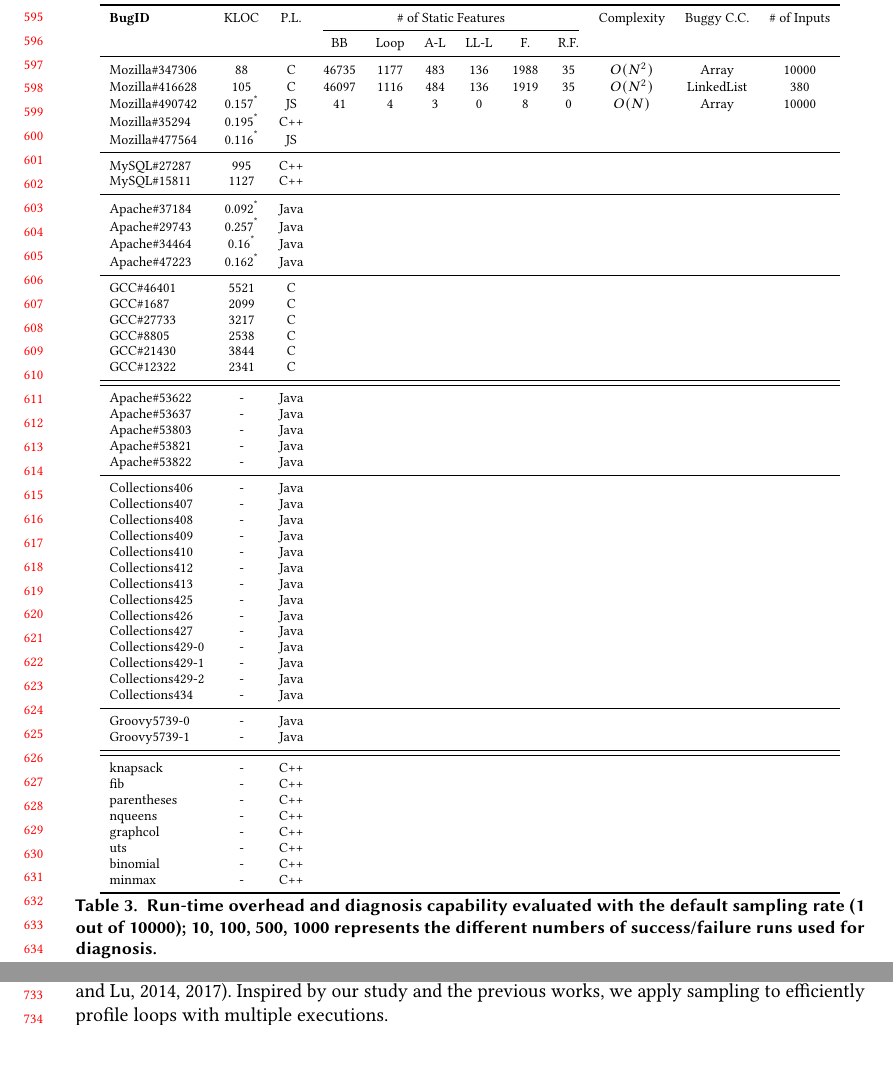
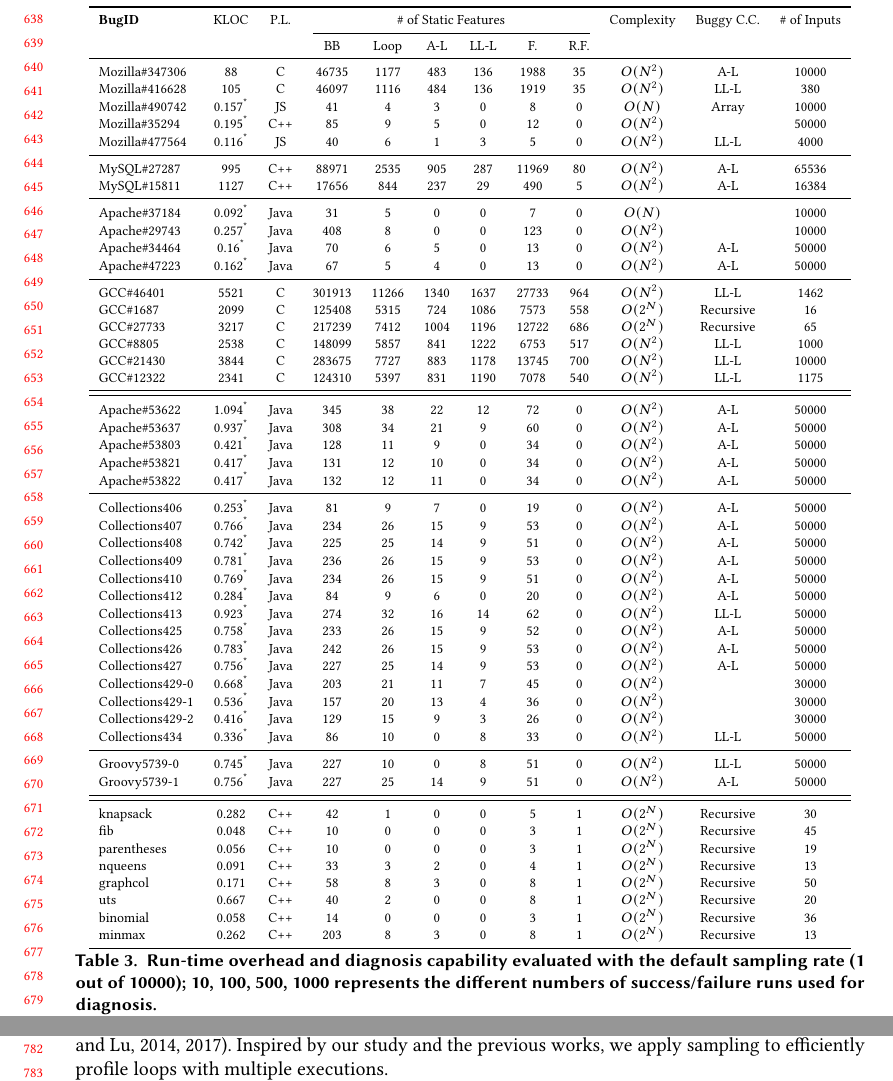
Before and after one commit to songlh/ComAir-paper, a LaTeX paper (main.tex, which reads section/tab_inhouse1.tex): two parts of pages 13 and 15 of 20 before the commit and two parts of pages 14 and 16 of 21 after it, joined at a grey line, cut so that both start at the same text, the shorter picture padded with empty space. Compiled offline with pdfLaTeX.

Commit message:
finish table one

```diff
--- a/section/tab_inhouse1.tex
+++ b/section/tab_inhouse1.tex
@@ -11,61 +11,61 @@
                                  &        &          &  BB      &  Loop     & A-L    &  LL-L    &  F.  & R.F.    &           &        &  \\
     \midrule
 
-    Mozilla\#347306              &  88    & C        &   46735  &   1177     &  483    &  136    &  1988  & 35   &  $O(N^{2})$ &  Array  & 10000   \\
-    Mozilla\#416628              &  105   & C        &   46097  &   1116     &  484    &  136    &  1919  &  35  &  $O(N^{2})$  &  LinkedList & 380  \\
+    Mozilla\#347306              &  88    & C        &   46735  &   1177     &  483    &  136    &  1988  & 35   &  $O(N^{2})$ &  A-L  & 10000   \\
+    Mozilla\#416628              &  105   & C        &   46097  &   1116     &  484    &  136    &  1919  &  35  &  $O(N^{2})$  &  LL-L & 380  \\
     Mozilla\#490742              &  0.157\textsuperscript{*}  & JS  &  41 & 4 &  3  &   0   &  8   &  0   & $O(N)$   &  Array  &  10000              \\
-    Mozilla\#35294    &  0.195\textsuperscript{*}  & C++  &  &              &    &                                 &                   &                           &                     &&          \\
-    Mozilla\#477564   &  0.116\textsuperscript{*}  & JS  &  &              &    &                                 &                   &                           &                      &&          \\
+    Mozilla\#35294    &  0.195\textsuperscript{*}  & C++  & 85 &  9  &  5  & 0  & 12   & 0  &  $O(N^{2})$  &  & 50000  \\
+    Mozilla\#477564   &  0.116\textsuperscript{*}  & JS  & 40 & 6 & 1 & 3 & 5   & 0  & $O(N^{2})$  & LL-L & 4000       \\
     \midrule
-    MySQL\#27287      &  995  & C++  &  &              &    &                                 &                   &                           &                   &&             \\
-    MySQL\#15811      &  1127 & C++  &  &              &    &                                 &                   &                           &                   &&             \\
+    MySQL\#27287      &  995  & C++  & 88971  & 2535 & 905 & 287 & 11969 & 80 & $O(N^{2})$ & A-L & 65536            \\
+    MySQL\#15811      &  1127 & C++  & 17656 & 844 & 237 & 29 & 490 & 5 &  $O(N^{2})$ & A-L & 16384 \\
     \midrule
-    Apache\#37184     &  0.092\textsuperscript{*} & Java  &  &              &    &                                 &                   &                           &                    &&           \\
-    Apache\#29743     &  0.257\textsuperscript{*}  & Java  &  &              &    &                                 &                   &                           &                    &&          \\
-    Apache\#34464     &  0.16\textsuperscript{*}  & Java  &  &              &    &                                 &                   &                           &                    &&           \\
-    Apache\#47223     &  0.162\textsuperscript{*} & Java  &  &              &    &                                 &                   &                           &                    &&           \\
+    Apache\#37184     &  0.092\textsuperscript{*} & Java  & 31 & 5  & 0 & 0 & 7 & 0  & $O(N)$  & & 10000     \\
+    Apache\#29743     &  0.257\textsuperscript{*}  & Java  & 408 & 8 & 0 & 0 & 123 & 0 & $O(N^{2})$ & & 10000 \\
+    Apache\#34464     &  0.16\textsuperscript{*}  & Java  & 70 & 6 & 5 & 0  & 13 & 0 & $O(N^{2})$ & A-L & 50000 \\
+    Apache\#47223     &  0.162\textsuperscript{*} & Java  & 67 & 5 & 4 & 0  & 13 & 0 & $O(N^{2})$ & A-L & 50000 \\
     \midrule
-    GCC\#46401        &  5521  & C  &  &              &    &                                 &                   &                           &                    &&            \\
-    GCC\#1687         &  2099  & C  &  &              &    &                                 &                   &                           &                    &&           \\
-    GCC\#27733        &  3217  & C  &  &              &    &                                 &                   &                           &                    &&           \\
-    GCC\#8805         &  2538  & C  &  &              &    &                                 &                   &                           &                    &&            \\
-    GCC\#21430        &  3844  & C  &  &              &    &                                 &                   &                           &                    &&            \\
-    GCC\#12322        &  2341  & C  &  &              &    &                                 &                   &                           &                    &&           \\
+    GCC\#46401        &  5521  & C  & 301913 & 11266 & 1340 & 1637 & 27733 & 964 & $O(N^{2})$ & LL-L & 1462 \\
+    GCC\#1687         &  2099  & C  & 125408 & 5315  & 724 & 1086  & 7573  & 558 & $O(2^{N})$ & Recursive & 16  \\
+    GCC\#27733        &  3217  & C  & 217239 & 7412 & 1004 & 1196  & 12722 & 686 & $O(2^{N})$ & Recursive & 65  \\
+    GCC\#8805         &  2538  & C  & 148099 & 5857 & 841 & 1222 & 6753 & 517 & $O(N^{2})$ & LL-L & 1000 \\
+    GCC\#21430        &  3844  & C  & 283675 & 7727 & 883  & 1178 & 13745 & 700 & $O(N^{2})$ & LL-L & 10000 \\
+    GCC\#12322        &  2341  & C  & 124310 & 5397 & 831 & 1190 & 7078 & 540 & $O(N^{2})$ & LL-L & 1175 \\
     \midrule
     \midrule
-    Apache\#53622     &  -  & Java  &  &              &    &                                 &                   &                           &                    &&           \\
-    Apache\#53637     &  -  & Java  &  &              &    &                                 &                   &                           &                    &&          \\
-    Apache\#53803     &  -  & Java  &  &              &    &                                 &                   &                           &                    &&            \\
-    Apache\#53821     &  -  & Java  &  &              &    &                                 &                   &                           &                    &&           \\
-    Apache\#53822     &  -  & Java  &  &              &    &                                 &                   &                           &                    &&            \\
+    Apache\#53622     & 1.094\textsuperscript{*}  & Java  & 345 & 38 & 22 & 12 & 72 & 0 & $O(N^{2})$ & A-L & 50000    \\
+    Apache\#53637     & 0.937\textsuperscript{*}  & Java  & 308 & 34 & 21 & 9  & 60 & 0 & $O(N^{2})$ & A-L & 50000 \\
+    Apache\#53803     & 0.421\textsuperscript{*}  & Java  & 128 & 11 & 9  & 0  & 34 & 0  & $O(N^{2})$ & A-L & 50000     \\
+    Apache\#53821     & 0.417\textsuperscript{*}  & Java  & 131 & 12 & 10 & 0  & 34 & 0  & $O(N^{2})$ & A-L & 50000      \\
+    Apache\#53822     & 0.417\textsuperscript{*}  & Java  & 132 & 12 & 11 & 0  & 34 & 0  & $O(N^{2})$ & A-L & 50000      \\
     \midrule
-    Collections406    &  -  & Java  &  &              &    &                                 &                   &                           &                    &&           \\
-    Collections407    &  -  & Java  &  &              &    &                                 &                   &                           &                    &&          \\
-    Collections408    &  -  & Java  &  &              &    &                                 &                   &                           &                    &&            \\
-    Collections409    &  -  & Java  &  &              &    &                                 &                   &                           &                    &&            \\
-    Collections410    &  - & Java  &  &              &    &                                 &                   &                           &                     &&           \\
-    Collections412    &  -  & Java  &  &              &    &                                 &                   &                           &                    &&            \\
-    Collections413    &  -  & Java  &  &              &    &                                 &                   &                           &                    &&            \\
-    Collections425    &  -  & Java  &  &              &    &                                 &                   &                           &                    &&            \\
-    Collections426    &  -  & Java  &  &              &    &                                 &                   &                           &                    &&            \\
-    Collections427    &   - & Java  &  &              &    &                                 &                   &                           &                    &&            \\
-    Collections429-0    &  -  & Java  &  &              &    &                                 &                   &                           &                  &&              \\
-    Collections429-1    &  -  & Java  &  &              &    &                                 &                   &                           &                  &&              \\
-    Collections429-2    &  -  & Java  &  &              &    &                                 &                   &                           &                  &&              \\
-    Collections434    & -   & Java  &  &              &    &                                 &                   &                           &                    &&            \\
+    Collections406    & 0.253\textsuperscript{*}  & Java  & 81 & 9 & 7 & 0 & 19 & 0 & $O(N^{2})$ & A-L & 50000      \\
+    Collections407    & 0.766\textsuperscript{*}  & Java  & 234 & 26 & 15 & 9 & 53 & 0 & $O(N^{2})$ & A-L & 50000   \\
+    Collections408    & 0.742\textsuperscript{*}  & Java  & 225 & 25 & 14 & 9 & 51 & 0 & $O(N^{2})$ & A-L & 50000    \\
+    Collections409    & 0.781\textsuperscript{*}  & Java  & 236 & 26 & 15 & 9 & 53 & 0 & $O(N^{2})$ & A-L & 50000     \\
+    Collections410    & 0.769\textsuperscript{*} & Java   & 234 & 26 & 15 & 9 & 51 & 0 & $O(N^{2})$ & A-L & 50000    \\
+    Collections412    & 0.284\textsuperscript{*}  & Java  & 84 & 9  & 6  & 0  & 20 & 0 & $O(N^{2})$ & A-L & 50000     \\
+    Collections413    & 0.923\textsuperscript{*}  & Java  & 274 & 32 & 16 & 14 & 62 & 0 & $O(N^{2})$ & LL-L & 50000   \\
+    Collections425    & 0.758\textsuperscript{*}  & Java  & 233 & 26 & 15 & 9  & 52 & 0 & $O(N^{2})$ & A-L & 50000    \\
+    Collections426    & 0.783\textsuperscript{*}  & Java  & 242 & 26 & 15 & 9  & 53 & 0 & $O(N^{2})$ & A-L & 50000   \\
+    Collections427    & 0.756\textsuperscript{*} & Java  & 227 & 25 & 14 & 9  & 53 & 0 & $O(N^{2})$ & A-L & 50000   \\
+    Collections429-0    & 0.668\textsuperscript{*}  & Java  & 203 & 21 & 11 & 7 & 45 & 0 & $O(N^{2})$ & & 30000       \\
+    Collections429-1    & 0.536\textsuperscript{*}  & Java  & 157 & 20 & 13 & 4 & 36 & 0 & $O(N^{2})$ & & 30000     \\
+    Collections429-2    & 0.416\textsuperscript{*}  & Java  & 129 & 15 & 9 & 3  & 26 & 0 & $O(N^{2})$ & & 30000 \\
+    Collections434    & 0.336\textsuperscript{*}   & Java  & 86  & 10 & 0 & 8 & 33 & 0 & $O(N^{2})$ & LL-L & 50000     \\
     \midrule
-    Groovy5739-0      & -  & Java  &  &              &    &                                 &                   &                           &                     &&           \\
-    Groovy5739-1      & -  & Java  &  &              &    &                                 &                   &                           &                     &&          \\
+    Groovy5739-0      & 0.745\textsuperscript{*}  & Java  & 227 & 10 & 0 & 8 & 51 & 0 & $O(N^{2})$ & LL-L& 50000 \\
+    Groovy5739-1      & 0.756\textsuperscript{*}  & Java  &227  & 25 &  14 & 9 & 51 & 0 & $O(N^{2})$ & A-L & 50000 \\
     \midrule
     \midrule
-    knapsack      &  -  & C++  &  &              &    &                                 &                   &                           &                         &&     \\
-    fib      &  - & C++  &  &              &    &                                 &                   &                           &                               && \\
-    parentheses      & -   & C++  &  &              &    &                                 &                   &                           &                      &&          \\
-    nqueens      &  -  & C++  &  &              &    &                                 &                   &                           &                          &&      \\
-    graphcol      &  -  & C++  &  &              &    &                                 &                   &                           &                         &&     \\
-    uts      &  -  & C++  &  &              &    &                                 &                   &                           &                              && \\
-    binomial      &  -  & C++  &  &              &    &                                 &                   &                           &                         &&       \\
-    minmax      &  -  & C++  &  &              &    &                                 &                   &                           &                           &&    \\
+    knapsack      &  0.282  & C++  & 42 & 1 & 0 & 0 & 5 & 1 & $O(2^{N})$ & Recursive & 30  \\
+    fib      &  0.048 & C++  & 10 & 0 & 0 & 0 & 3 & 1 & $O(2^{N})$ & Recursive & 45 \\
+    parentheses      & 0.056   & C++  & 10 & 0 & 0 & 0 & 3 & 1 & $O(2^{N})$ & Recursive & 19 \\
+    nqueens      & 0.091  & C++  & 33 & 3 & 2 & 0 & 4 & 1 & $O(2^{N})$ & Recursive & 13 \\
+    graphcol      &  0.171  & C++  & 58 & 8 & 3 & 0 & 8 & 1 & $O(2^{N})$ & Recursive & 50 \\
+    uts      &  0.667  & C++  & 40  & 2 & 0 & 0 & 8 & 1 & $O(2^{N})$ & Recursive & 20 \\
+    binomial      &  0.058  & C++  & 14 & 0 & 0 & 0 & 3 & 1 & $O(2^{N})$ & Recursive & 36 \\
+    minmax      &  0.262  & C++  & 203 & 8 & 3 & 0 & 8 & 1 & $O(2^{N})$  & Recursive & 13 \\
 
 
     \bottomrule
```
